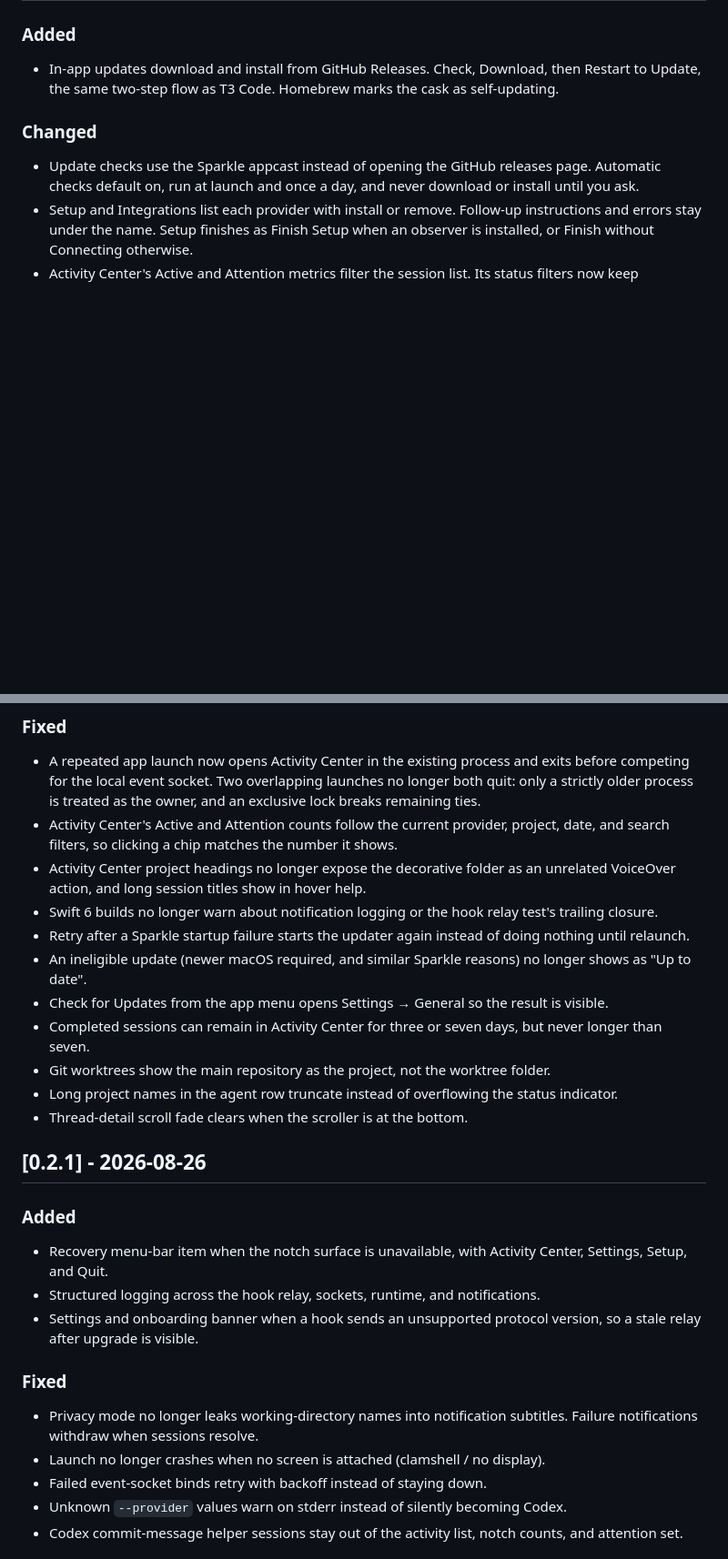
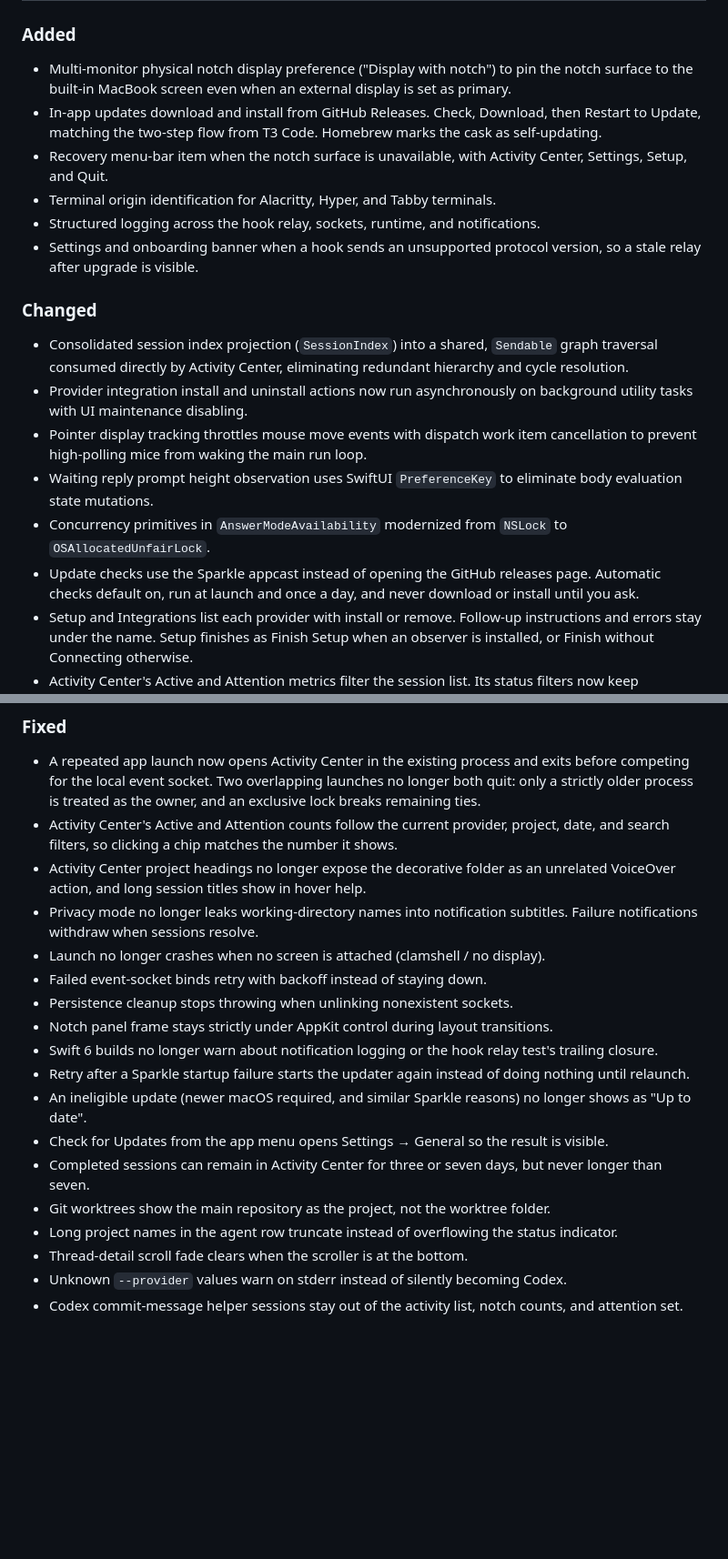
Before and after one commit to Aforno/AgentNotch, a Markdown page: CHANGELOG.md, 2 parts joined by grey strips. Shown at 91% size. Rendered like a GitHub page; blank space fills up the shorter version.

Commit message:
chore: prepare v0.2.1 release

```diff
--- a/CHANGELOG.md
+++ b/CHANGELOG.md
@@ -9,11 +11,32 @@ use [Semantic Versioning](https://semver.org/spec/v2.0.0.html).
 ### Added
 
+- Multi-monitor physical notch display preference ("Display with notch") to pin
+  the notch surface to the built-in MacBook screen even when an external display
+  is set as primary.
 - In-app updates download and install from GitHub Releases. Check, Download,
-  then Restart to Update, the same two-step flow as T3 Code. Homebrew marks
-  the cask as self-updating.
+  then Restart to Update, matching the two-step flow from T3 Code. Homebrew
+  marks the cask as self-updating.
+- Recovery menu-bar item when the notch surface is unavailable, with Activity
+  Center, Settings, Setup, and Quit.
+- Terminal origin identification for Alacritty, Hyper, and Tabby terminals.
+- Structured logging across the hook relay, sockets, runtime, and
+  notifications.
+- Settings and onboarding banner when a hook sends an unsupported protocol
+  version, so a stale relay after upgrade is visible.
 
 ### Changed
 
+- Consolidated session index projection (`SessionIndex`) into a shared,
+  `Sendable` graph traversal consumed directly by Activity Center, eliminating
+  redundant hierarchy and cycle resolution.
+- Provider integration install and uninstall actions now run asynchronously on
+  background utility tasks with UI maintenance disabling.
+- Pointer display tracking throttles mouse move events with dispatch work item
+  cancellation to prevent high-polling mice from waking the main run loop.
+- Waiting reply prompt height observation uses SwiftUI `PreferenceKey` to
+  eliminate body evaluation state mutations.
+- Concurrency primitives in `AnswerModeAvailability` modernized from `NSLock`
+  to `OSAllocatedUnfairLock`.
 - Update checks use the Sparkle appcast instead of opening the GitHub releases
   page. Automatic checks default on, run at launch and once a day, and never
   download or install until you ask.
@@ -40,6 +63,14 @@ use [Semantic Versioning](https://semver.org/spec/v2.0.0.html).
   shows.
 - Activity Center project headings no longer expose the decorative folder as
   an unrelated VoiceOver action, and long session titles show in hover help.
+- Privacy mode no longer leaks working-directory names into notification
+  subtitles. Failure notifications withdraw when sessions resolve.
+- Launch no longer crashes when no screen is attached (clamshell / no
+  display).
+- Failed event-socket binds retry with backoff instead of staying down.
+- Persistence cleanup stops throwing when unlinking nonexistent sockets.
+- Notch panel frame stays strictly under AppKit control during layout
+  transitions.
 - Swift 6 builds no longer warn about notification logging or the hook relay
   test's trailing closure.
 - Retry after a Sparkle startup failure starts the updater again instead of
@@ -55,25 +86,6 @@ use [Semantic Versioning](https://semver.org/spec/v2.0.0.html).
 - Long project names in the agent row truncate instead of overflowing the
   status indicator.
 - Thread-detail scroll fade clears when the scroller is at the bottom.
-
-## [0.2.1] - 2026-08-26
-
-### Added
-
-- Recovery menu-bar item when the notch surface is unavailable, with Activity
-  Center, Settings, Setup, and Quit.
-- Structured logging across the hook relay, sockets, runtime, and
-  notifications.
-- Settings and onboarding banner when a hook sends an unsupported protocol
-  version, so a stale relay after upgrade is visible.
-
-### Fixed
-
-- Privacy mode no longer leaks working-directory names into notification
-  subtitles. Failure notifications withdraw when sessions resolve.
-- Launch no longer crashes when no screen is attached (clamshell / no
-  display).
-- Failed event-socket binds retry with backoff instead of staying down.
 - Unknown `--provider` values warn on stderr instead of silently becoming
   Codex.
 - Codex commit-message helper sessions stay out of the activity list, notch
```
Also changed, not shown: other parts of CHANGELOG.md (+2 -0 lines).
